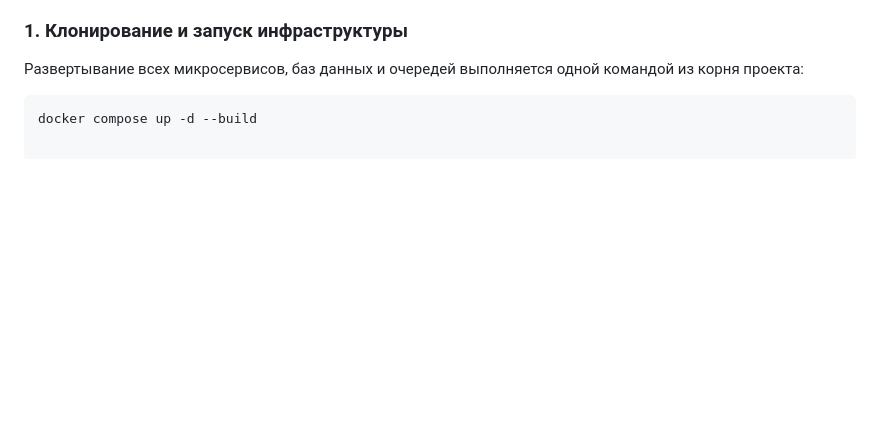
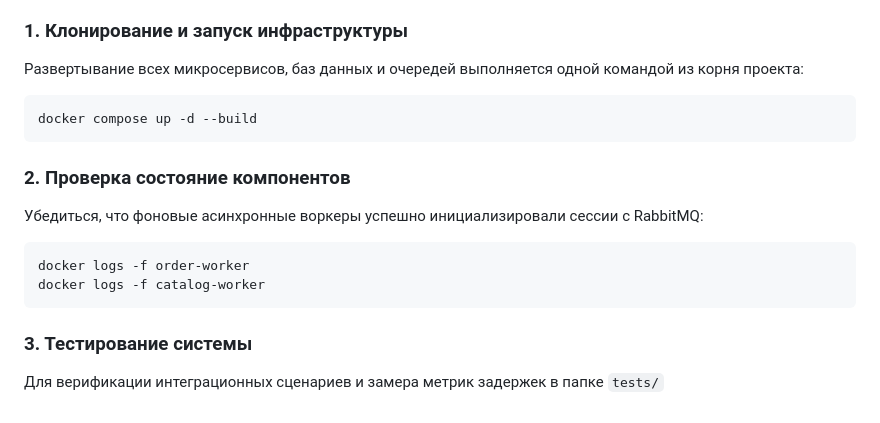
Before and after one commit to ch1ef21/Practice.02, a Markdown page: readme.md, the part around the change. Drawn GitHub-style; blank space fills up the shorter version.

Commit message:
upd readme

````diff
--- a/readme.md
+++ b/readme.md
@@ -35,3 +35,12 @@
 
 ```bash
 docker compose up -d --build
+```
+### 2. Проверка состояние компонентов
+Убедиться, что фоновые асинхронные воркеры успешно инициализировали сессии с RabbitMQ:
+```bash
+docker logs -f order-worker
+docker logs -f catalog-worker
+```
+### 3. Тестирование системы
+Для верификации интеграционных сценариев и замера метрик задержек в папке `tests/`
````
